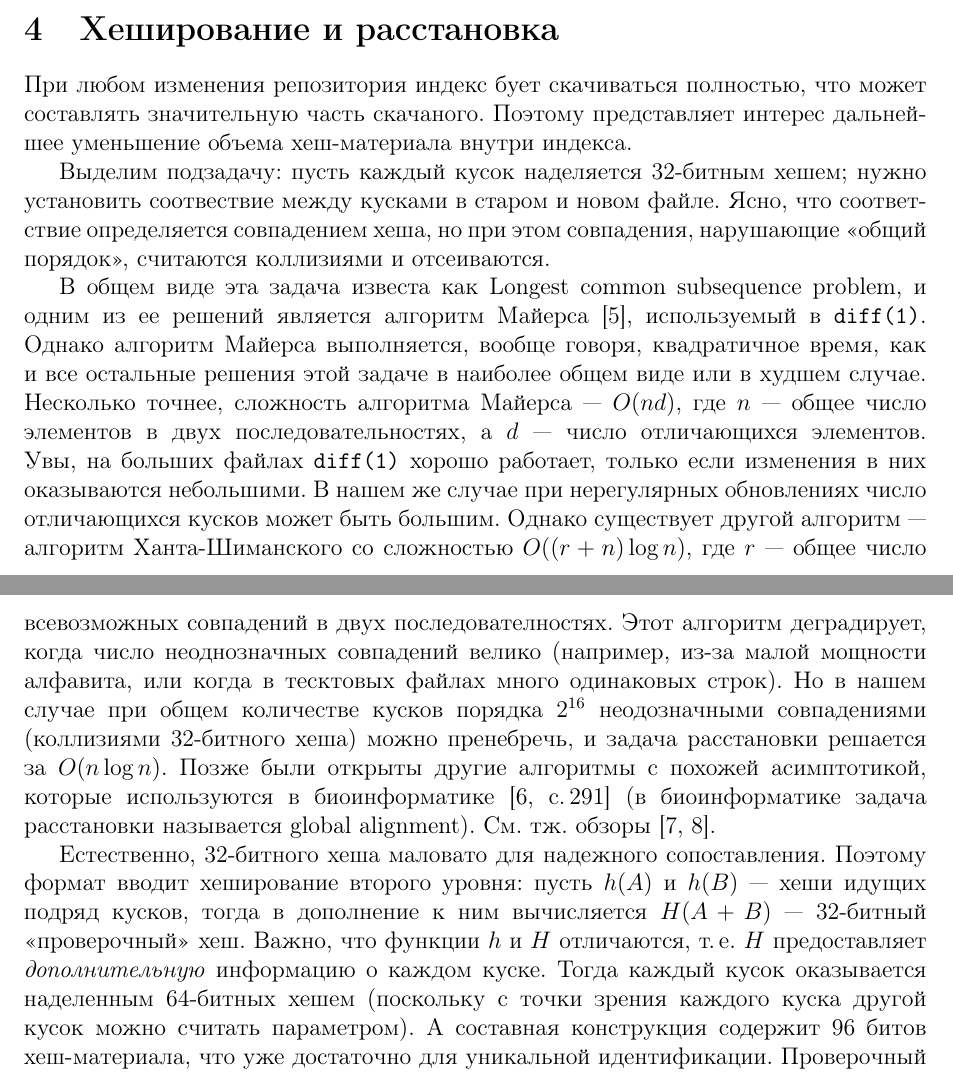
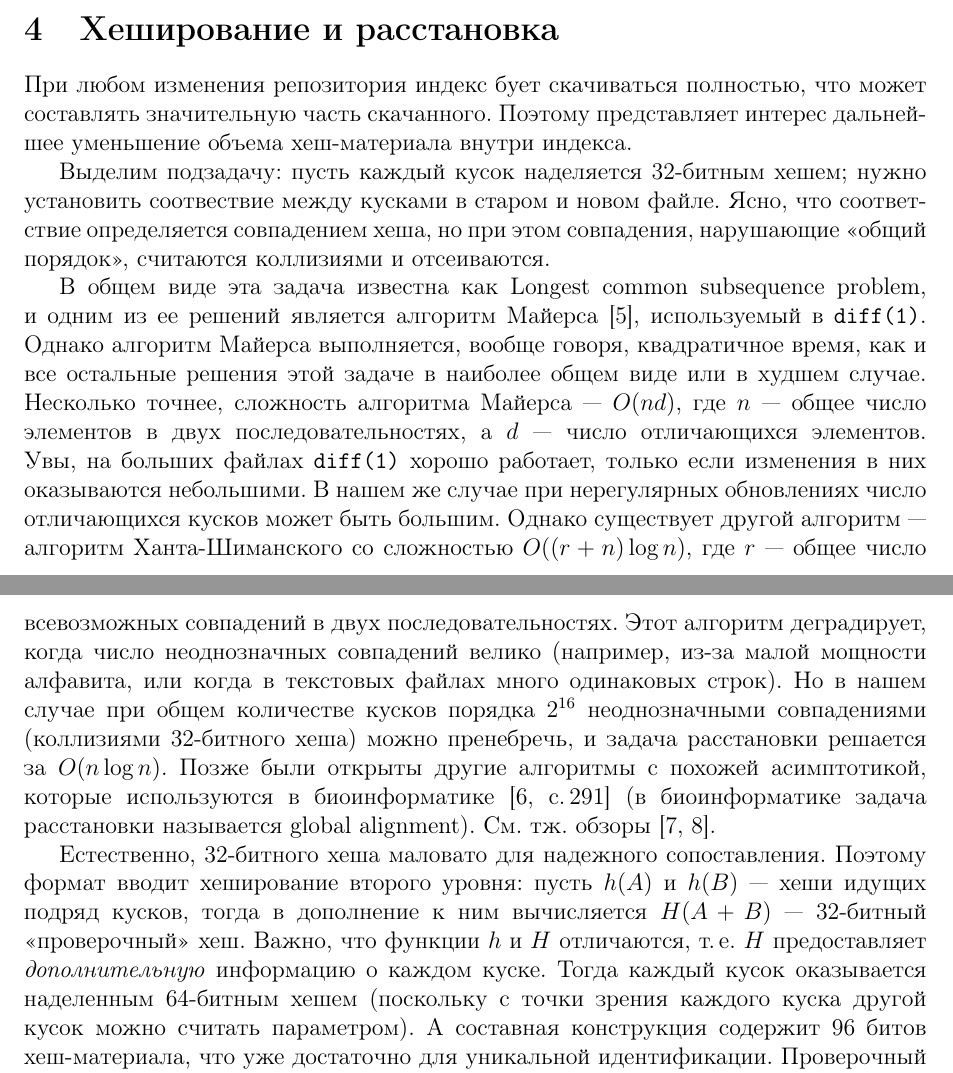
Before and after one commit to svpv/protva2018, a LaTeX paper (protva2018.tex): two parts of pages 3 and 4 of 4, joined at a grey line, cut so that both start at the same text. Compiled offline with pdfLaTeX.

Commit message:
corrections

```diff
--- a/protva2018.tex
+++ b/protva2018.tex
@@ -104,30 +104,30 @@ rpm-заголовки (в \verb|repomd|-репозиториях записям
 раз перекрывает уменьшение индекса.  Видно, что при нерегулярных обновлениях группировка оказывается невыгодной.
 
 \section{Хеширование и расстановка}
-При любом изменения репозитория индекс бует скачиваться полностью, что может составлять значительную часть скачаного.
+При любом изменения репозитория индекс бует скачиваться полностью, что может составлять значительную часть скачанного.
 Поэтому представляет интерес дальнейшее уменьшение объема хеш-материала внутри индекса.
 
 Выделим подзадачу: пусть каждый кусок наделяется 32-битным хешем; нужно установить соотвествие между кусками в старом
 и новом файле.  Ясно, что соответствие определяется совпадением хеша, но при этом совпадения, нарушающие <<общий порядок>>,
 считаются коллизиями и отсеиваются.
 
-В общем виде эта задача известа как Longest common subsequence problem, и одним из ее решений является алгоритм Майерса
+В общем виде эта задача известна как Longest common subsequence problem, и одним из ее решений является алгоритм Майерса
 \cite{myers}, используемый в \verb|diff(1)|.  Однако алгоритм Майерса выполняется, вообще говоря, квадратичное время,
 как и все остальные решения этой задаче в наиболее общем виде или в худшем случае.  Несколько точнее, сложность алгоритма Майерса~---
 $O(nd)$, где $n$~--- общее число элементов в двух последовательностях, а $d$~--- число отличающихся элементов.
 Увы, на больших файлах \verb|diff(1)| хорошо работает, только если изменения в них оказываются небольшими.
 В нашем же случае при нерегулярных обновлениях число отличающихся кусков может быть большим.
 Однако существует другой алгоритм~--- алгоритм Ханта-Шиманского со сложностью $O((r+n)\log n)$, где $r$~--- общее число
-всевозможных совпадений в двух последователностях.  Этот алгоритм деградирует, когда число неоднозначных совпадений велико
-(например, из-за малой мощности алфавита, или когда в тесктовых файлах много одинаковых строк).  Но в нашем случае при общем
-количестве кусков порядка $2^{16}$ неодозначными совпадениями (коллизиями 32-битного хеша) можно пренебречь, и задача расстановки
+всевозможных совпадений в двух последовательностях.  Этот алгоритм деградирует, когда число неоднозначных совпадений велико
+(например, из-за малой мощности алфавита, или когда в текстовых файлах много одинаковых строк).  Но в нашем случае при общем
+количестве кусков порядка $2^{16}$ неоднозначными совпадениями (коллизиями 32-битного хеша) можно пренебречь, и задача расстановки
 решается за $O(n\log n)$.  Позже были открыты другие алгоритмы с похожей асимптотикой, которые используются в биоинформатике
 \cite[с.\,291]{seq} (в биоинформатике задача расстановки называется global alignment).  См.~тж. обзоры \cite{survey,symposium}.
 
 Естественно, 32-битного хеша маловато для надежного сопоставления.  Поэтому формат вводит хеширование второго уровня:
 пусть $h(A)$ и $h(B)$~--- хеши идущих подряд кусков, тогда в дополнение к ним вычисляется $H(A+B)$~--- 32-битный <<проверочный>>
 хеш.  Важно, что функции $h$ и $H$ отличаются, т.\,е.~$H$ предоставляет \textit{дополнительную} информацию о каждом куске.
-Тогда каждый кусок оказывается наделенным 64-битных хешем (поскольку с точки зрения каждого куска другой кусок можно считать
+Тогда каждый кусок оказывается наделенным 64-битным хешем (поскольку с точки зрения каждого куска другой кусок можно считать
 параметром).  А составная конструкция содержит 96 битов хеш-материала, что уже достаточно для уникальной идентификации.
 Проверочный хеш используется на второй стадии синхронизации: если $h(A)$ и $h(B)$ совпадают, а $H(A+B)$ не совпадает, значит,
 куски $A$ и $B$ надо скачать повторно.
```
Also changed, not shown: protva2018.tex (8 more changed lines).
